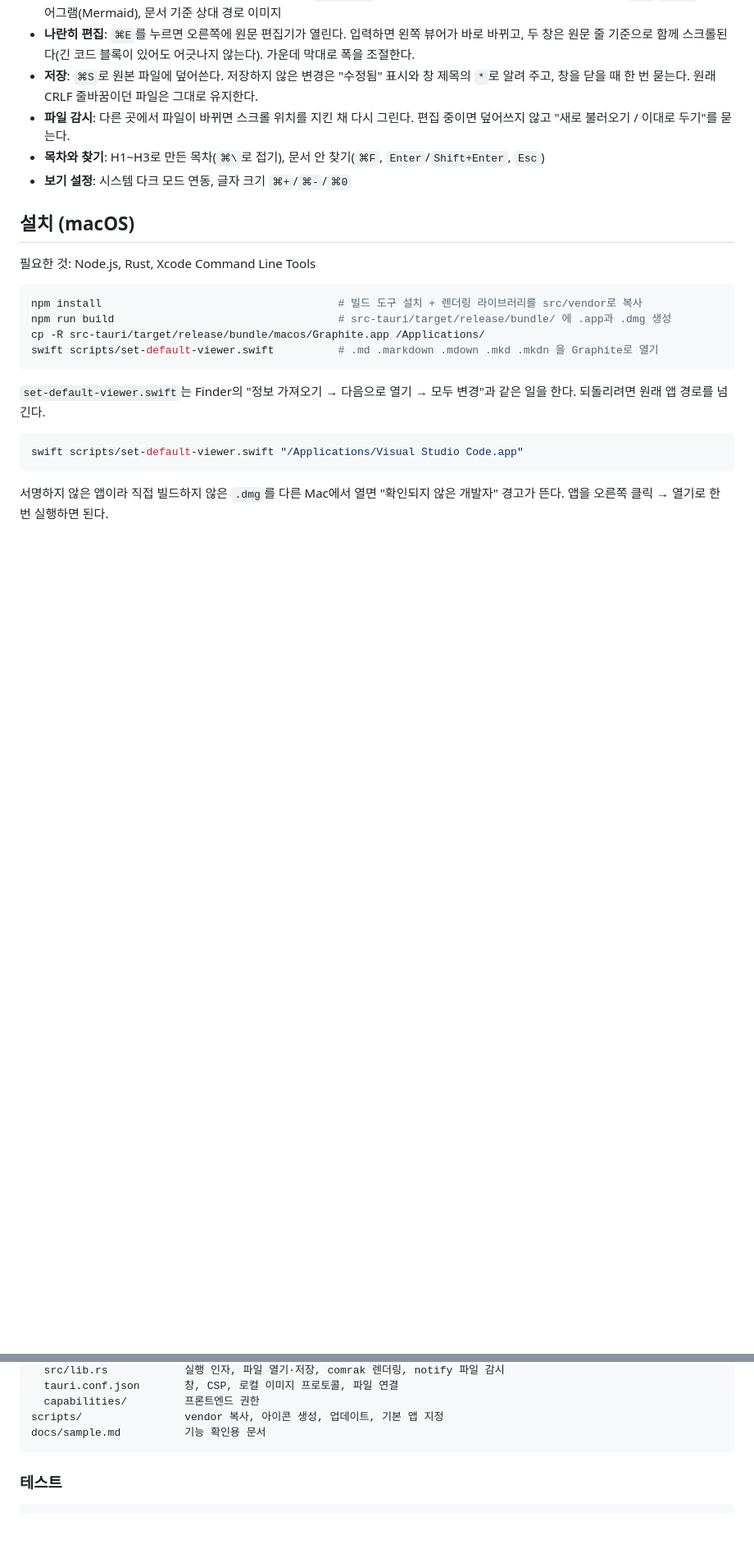
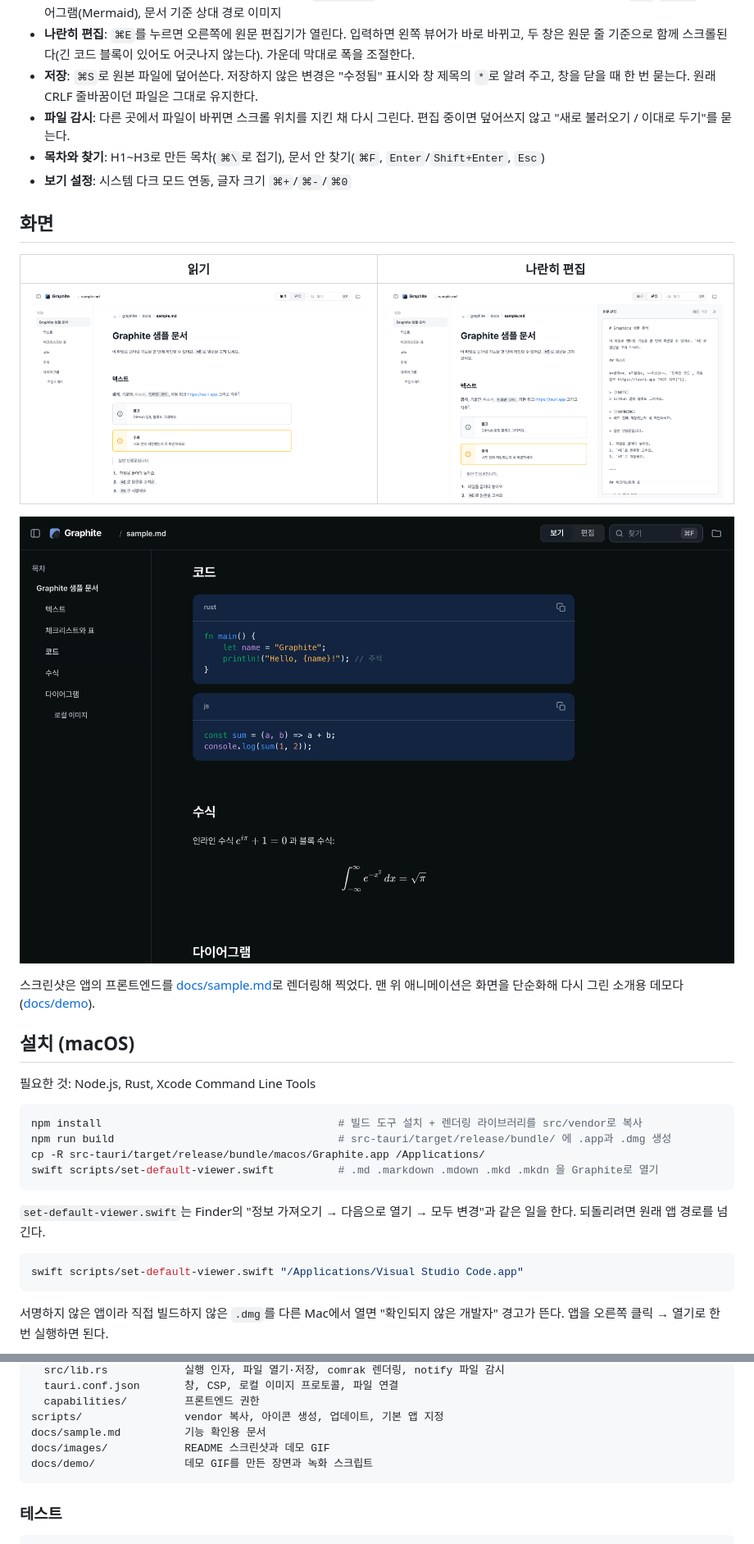
Before and after one commit to aghoc/graphite, a Markdown page: README.md, 2 parts joined by grey strips. Shown at 82% size. Drawn GitHub-style; pictures changed too: docs/images/split-edit.png (added), docs/images/viewer-dark.png (added), docs/images/viewer-light.png (added); blank space fills up the shorter version.

````diff
--- a/README.md
+++ b/README.md
@@ -49,6 +51,16 @@ Graphite가 고른 방식:
 - **파일 감시**: 다른 곳에서 파일이 바뀌면 스크롤 위치를 지킨 채 다시 그린다. 편집 중이면 덮어쓰지 않고 "새로 불러오기 / 이대로 두기"를 묻는다.
 - **목차와 찾기**: H1~H3로 만든 목차(`⌘\`로 접기), 문서 안 찾기(`⌘F`, `Enter`/`Shift+Enter`, `Esc`)
 - **보기 설정**: 시스템 다크 모드 연동, 글자 크기 `⌘+`/`⌘-`/`⌘0`
+
+## 화면
+
+| 읽기 | 나란히 편집 |
+|---|---|
+| ![목차와 알림 블록이 있는 문서 화면](docs/images/viewer-light.png) | ![왼쪽 뷰어와 오른쪽 원문 편집기](docs/images/split-edit.png) |
+
+![다크 모드에서 코드 블록과 수식이 그려진 화면](docs/images/viewer-dark.png)
+
+스크린샷은 앱의 프론트엔드를 [docs/sample.md](docs/sample.md)로 렌더링해 찍었다. 맨 위 애니메이션은 화면을 단순화해 다시 그린 소개용 데모다([docs/demo](docs/demo)).
 
 ## 설치 (macOS)
 
@@ -120,6 +132,8 @@ src-tauri/
   capabilities/         프론트엔드 권한
 scripts/                vendor 복사, 아이콘 생성, 업데이트, 기본 앱 지정
 docs/sample.md          기능 확인용 문서
+docs/images/            README 스크린샷과 데모 GIF
+docs/demo/              데모 GIF를 만든 장면과 녹화 스크립트
 ```
 
 ### 테스트
````
Also changed, not shown: other parts of README.md (+2 -0 lines), docs/demo/README.md (added, +33 -0 lines), docs/images/demo.gif (added), 3 other files.
